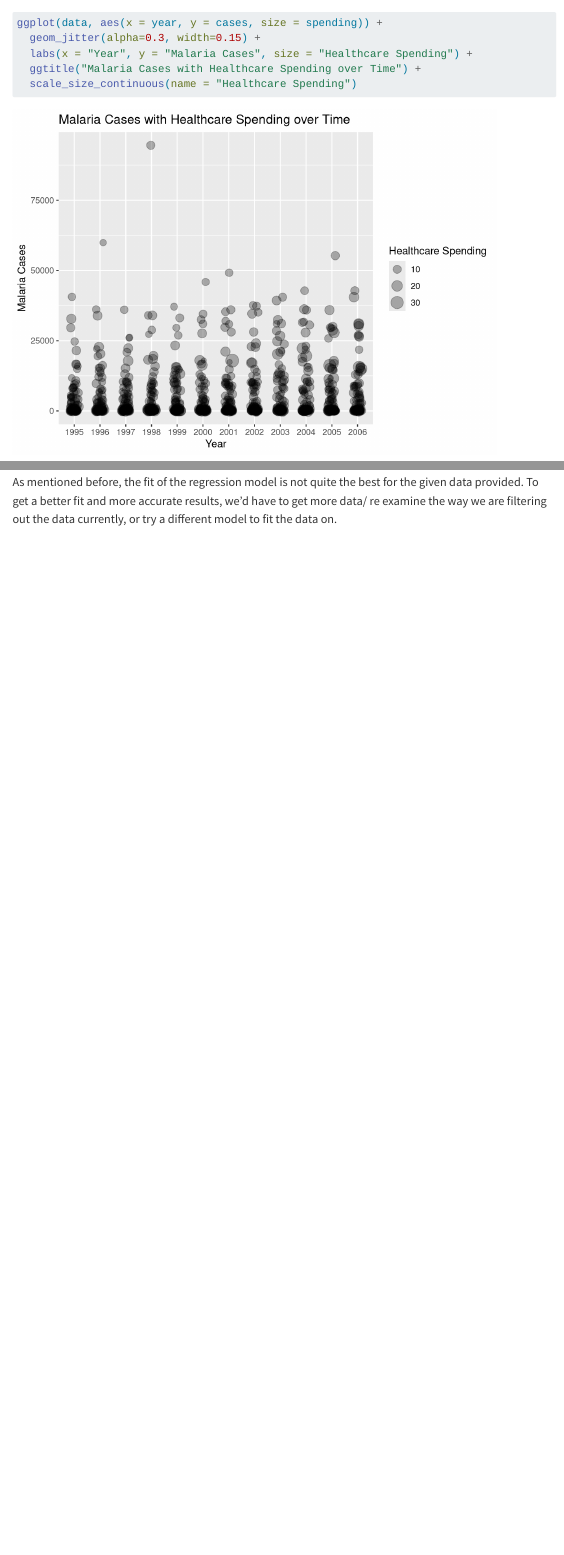
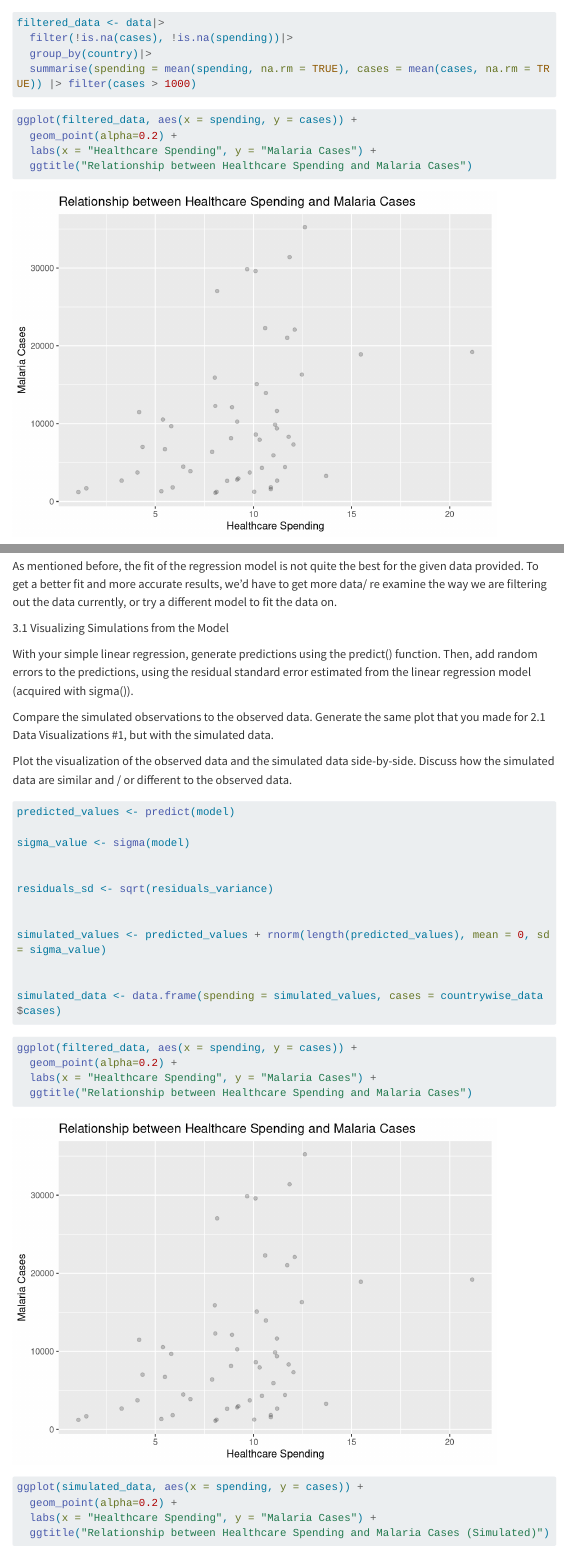
Before and after one commit to anshumankomawar/stat331-final, a Quarto document (health_diseases.qmd): the page in a window 1100 px wide, from 2800 px down, and a second part further down, joined at a grey line. Rendered offline with R 4.5, knitr and Pandoc in place of Quarto, with nearby package versions; code that draws random numbers runs with fixed seeds of ours; menus at the side of the page are left out; long lines of code are wrapped.

Commit message:
Update health_diseases.qmd

````diff
--- a/health_diseases.qmd
+++ b/health_diseases.qmd
@@ -126,6 +126,21 @@ ggplot(data, aes(x = spending, y = cases)) +
 
 
 ```
+```{r}
+filtered_data <- data|>
+  filter(!is.na(cases), !is.na(spending))|>
+  group_by(country)|>
+  summarise(spending = mean(spending, na.rm = TRUE), cases = mean(cases, na.rm = TRUE)) |> filter(cases > 1000)
+
+```
+
+```{r}
+ggplot(filtered_data, aes(x = spending, y = cases)) +
+  geom_point(alpha=0.2) +
+  labs(x = "Healthcare Spending", y = "Malaria Cases") +
+  ggtitle("Relationship between Healthcare Spending and Malaria Cases")
+```
+
 
 ```{r}
 
@@ -147,8 +164,7 @@ To perform your linear regression, you will likely want to summarize your data s
 countrywise_data <- data|>
   filter(!is.na(cases), !is.na(spending))|>
   group_by(country)|>
-  summarise(spending = mean(spending, na.rm = TRUE), cases = mean(cases, na.rm = TRUE))|>
-  filter(cases>1000) #we want to focus on countries where malaria is an active problem
+  summarise(spending = mean(spending, na.rm = TRUE), cases = mean(cases, na.rm = TRUE)) |> filter(cases > 1000)
 ```
 
 ```{r}
@@ -177,7 +193,7 @@ The variance in the residuals from your regression model.
 Discuss the proportion of the variability in the response values that was accounted for by your regression model. What does this suggest about the “quality” of your model?
 
 ```{r}
-response_variance <- var(countrywise_data$cases)
+response_variance <- var(countrywise_data$spending)
 fitted_values <- predict(model)
 fitted_values_variance <- var(fitted_values)
 residuals <- residuals(model)
@@ -224,3 +240,49 @@ The coefficient for the independent variable (cases) is 0.00015584. This coeffic
 Describe the fit of the regression model (both in table and written format).
 
 As mentioned before, the fit of the regression model is not quite the best for the given data provided. To get a better fit and more accurate results, we'd have to get more data/ re examine the way we are filtering out the data currently, or try a different model to fit the data on.
+
+3.1 Visualizing Simulations from the Model
+
+With your simple linear regression, generate predictions using the predict() function. Then, add random errors to the predictions, using the residual standard error estimated from the linear regression model (acquired with sigma()).
+
+Compare the simulated observations to the observed data. Generate the same plot that you made for 2.1 Data Visualizations #1, but with the simulated data.
+
+Plot the visualization of the observed data and the simulated data side-by-side.
+Discuss how the simulated data are similar and / or different to the observed data.
+
+```{r}
+
+
+predicted_values <- predict(model)
+
+sigma_value <- sigma(model)
+
+
+residuals_sd <- sqrt(residuals_variance)
+
+
+simulated_values <- predicted_values + rnorm(length(predicted_values), mean = 0, sd = sigma_value)
+
+
+simulated_data <- data.frame(spending = simulated_values, cases = countrywise_data$cases)
+
+
+
+
+```
+
+```{r}
+
+ggplot(filtered_data, aes(x = spending, y = cases)) +
+  geom_point(alpha=0.2) +
+  labs(x = "Healthcare Spending", y = "Malaria Cases") +
+  ggtitle("Relationship between Healthcare Spending and Malaria Cases")
+
+
+ggplot(simulated_data, aes(x = spending, y = cases)) +
+  geom_point(alpha=0.2) +
+  labs(x = "Healthcare Spending", y = "Malaria Cases") +
+  ggtitle("Relationship between Healthcare Spending and Malaria Cases (Simulated)")
+
+
+```
````
Also changed, not shown: health_diseases.qmd (2 more changed lines).
